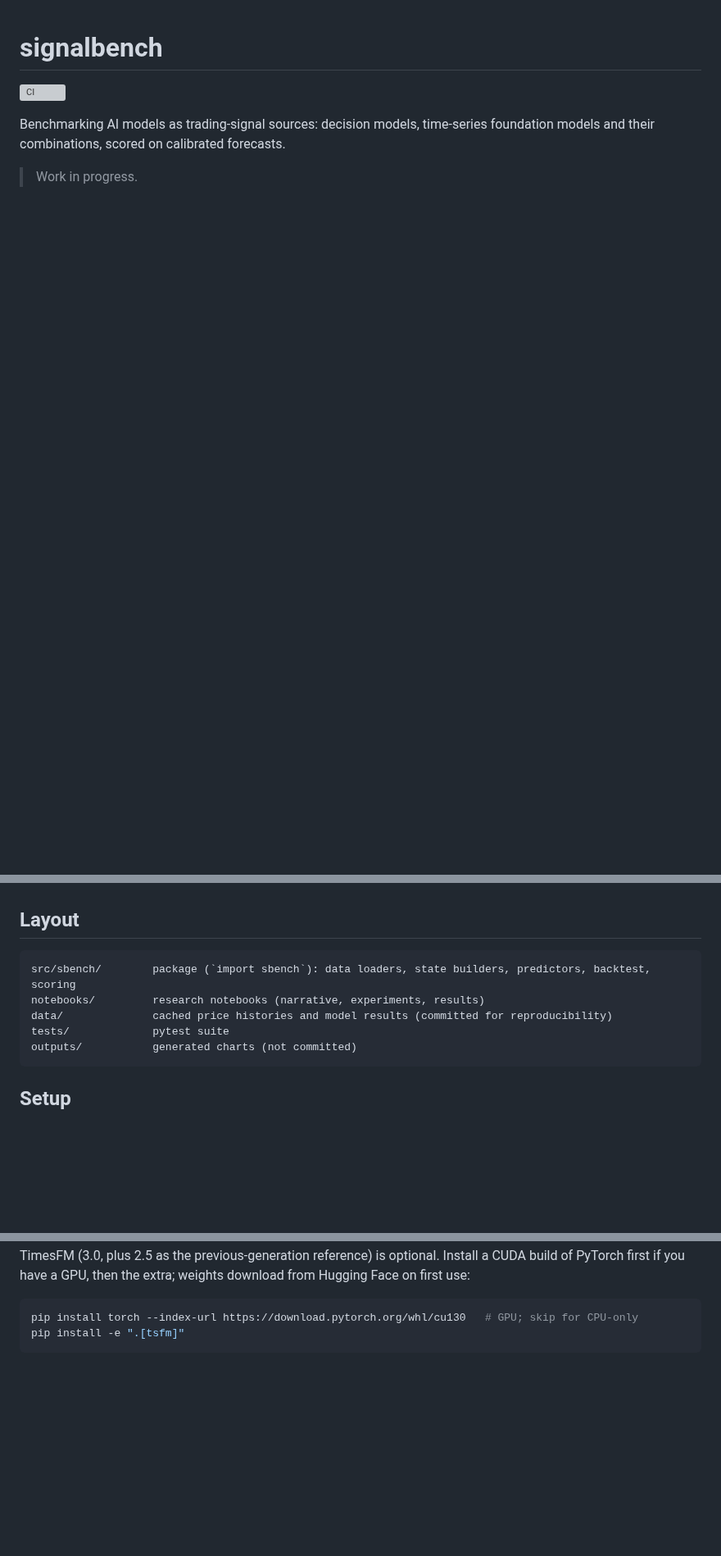
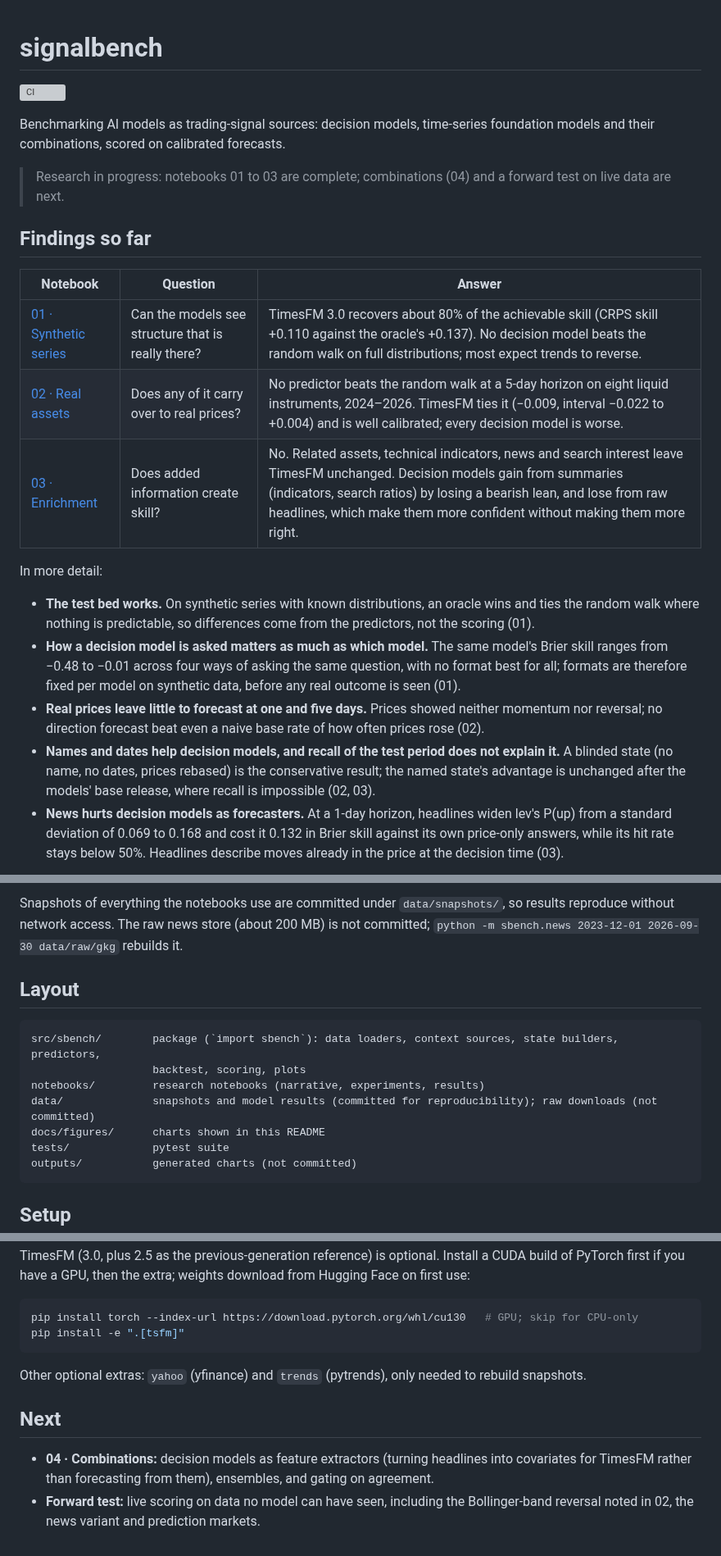
Before and after one commit to vale-dinap/signalbench, a Markdown page: README.md, 3 parts joined by grey strips. Shown at 82% size. Rendered like a GitHub page; blank space fills up the shorter version; grey boxes are pictures that could not be loaded.

````diff
--- a/README.md
+++ b/README.md
@@ -4,4 +4,21 @@
 
 Benchmarking AI models as trading-signal sources: decision models, time-series foundation models and their combinations, scored on calibrated forecasts.
 
-> Work in progress.
+> Research in progress: notebooks 01 to 03 are complete; combinations (04) and a forward test on live data are next.
+
+## Findings so far
+
+| Notebook | Question | Answer |
+|---|---|---|
+| [01 · Synthetic series](notebooks/01_synthetic_series.ipynb) | Can the models see structure that is really there? | TimesFM 3.0 recovers about 80% of the achievable skill (CRPS skill +0.110 against the oracle's +0.137). No decision model beats the random walk on full distributions; most expect trends to reverse. |
+| [02 · Real assets](notebooks/02_real_assets.ipynb) | Does any of it carry over to real prices? | No predictor beats the random walk at a 5-day horizon on eight liquid instruments, 2024–2026. TimesFM ties it (−0.009, interval −0.022 to +0.004) and is well calibrated; every decision model is worse. |
+| [03 · Enrichment](notebooks/03_enrichment.ipynb) | Does added information create skill? | No. Related assets, technical indicators, news and search interest leave TimesFM unchanged. Decision models gain from summaries (indicators, search ratios) by losing a bearish lean, and lose from raw headlines, which make them more confident without making them more right. |
+
+In more detail:
+
+- **The test bed works.** On synthetic series with known distributions, an oracle wins and ties the random walk where nothing is predictable, so differences come from the predictors, not the scoring (01).
+- **How a decision model is asked matters as much as which model.** The same model's Brier skill ranges from −0.48 to −0.01 across four ways of asking the same question, with no format best for all; formats are therefore fixed per model on synthetic data, before any real outcome is seen (01).
+- **Real prices leave little to forecast at one and five days.** Prices showed neither momentum nor reversal; no direction forecast beat even a naive base rate of how often prices rose (02).
+- **Names and dates help decision models, and recall of the test period does not explain it.** A blinded state (no name, no dates, prices rebased) is the conservative result; the named state's advantage is unchanged after the models' base release, where recall is impossible (02, 03).
+- **News hurts decision models as forecasters.** At a 1-day horizon, headlines widen lev's P(up) from a standard deviation of 0.069 to 0.168 and cost it 0.132 in Brier skill against its own price-only answers, while its hit rate stays below 50%. Headlines describe moves already in the price at the decision time (03).
+
@@ -18,10 +51,13 @@ Forecasts are scored with Brier score, normalised CRPS, direction accuracy, inte
+Snapshots of everything the notebooks use are committed under `data/snapshots/`, so results reproduce without network access. The raw news store (about 200 MB) is not committed; `python -m sbench.news 2023-12-01 2026-09-30 data/raw/gkg` rebuilds it.
 
 ## Layout
 
 ```
-src/sbench/        package (`import sbench`): data loaders, state builders, predictors, backtest, scoring
+src/sbench/        package (`import sbench`): data loaders, context sources, state builders, predictors,
+                   backtest, scoring, plots
 notebooks/         research notebooks (narrative, experiments, results)
-data/              cached price histories and model results (committed for reproducibility)
+data/              snapshots and model results (committed for reproducibility); raw downloads (not committed)
+docs/figures/      charts shown in this README
 tests/             pytest suite
 outputs/           generated charts (not committed)
 ```
@@ -43,3 +79,10 @@ TimesFM (3.0, plus 2.5 as the previous-generation reference) is optional. Instal
 pip install torch --index-url https://download.pytorch.org/whl/cu130   # GPU; skip for CPU-only
 pip install -e ".[tsfm]"
 ```
+
+Other optional extras: `yahoo` (yfinance) and `trends` (pytrends), only needed to rebuild snapshots.
+
+## Next
+
+- **04 · Combinations:** decision models as feature extractors (turning headlines into covariates for TimesFM rather than forecasting from them), ensembles, and gating on agreement.
+- **Forward test:** live scoring on data no model can have seen, including the Bollinger-band reversal noted in 02, the news variant and prediction markets.
````
Also changed, not shown: other parts of README.md (+19 -3 lines), docs/figures/02_real_assets_crps_skill.png (added), docs/figures/03_news_search_h1.png (added).
